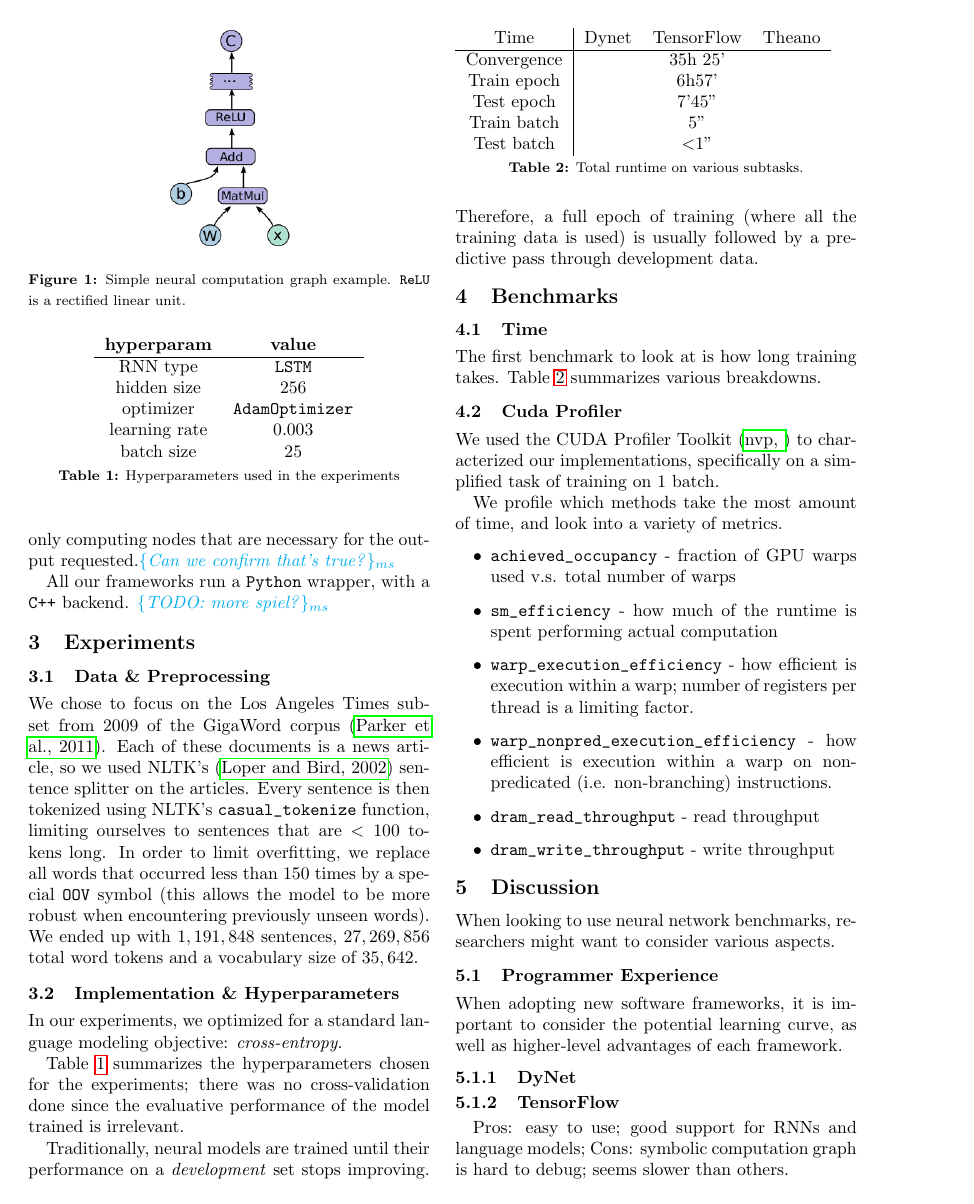
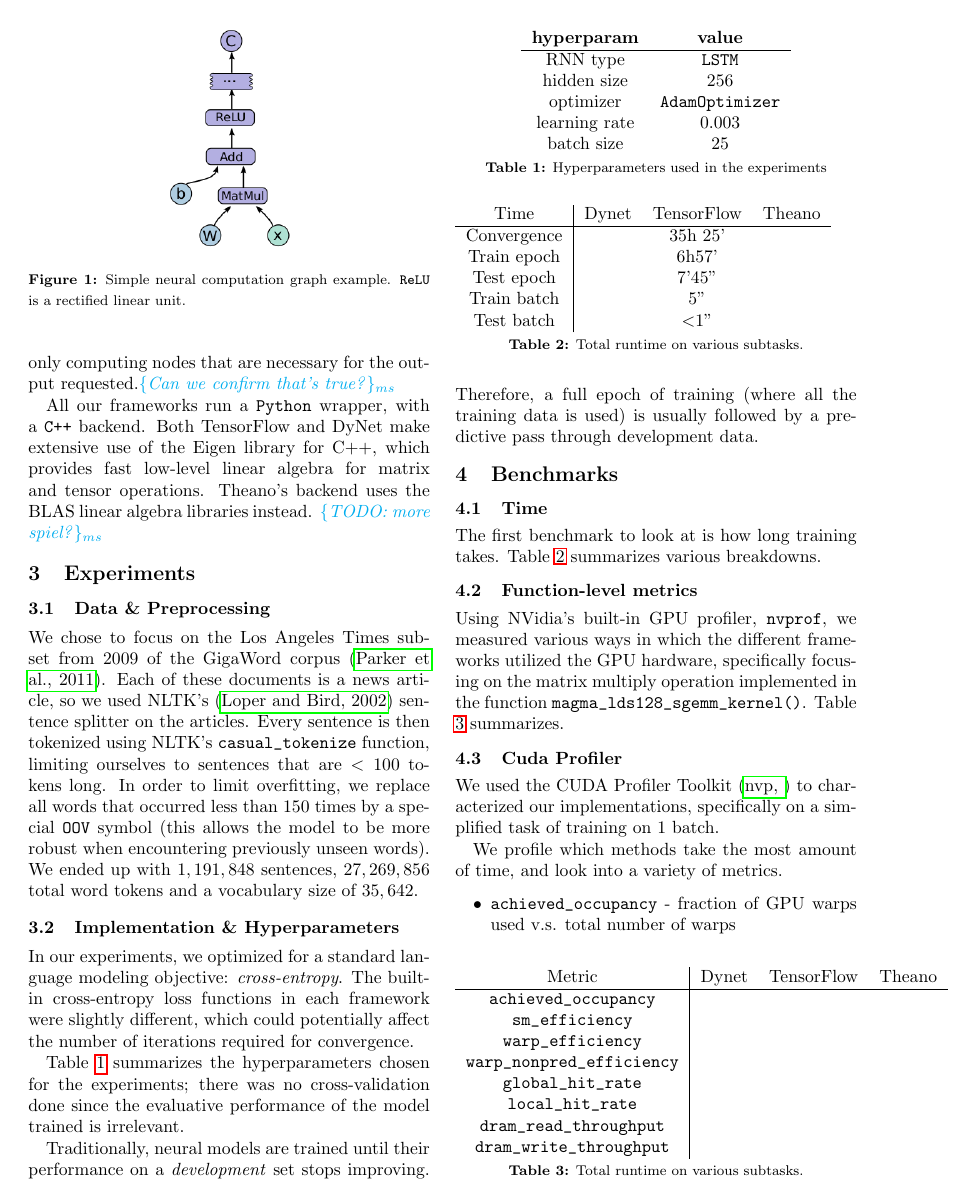
Before and after one commit to lucylin/neural-benchmarks, a LaTeX paper (paper/main.tex): page 2 of 3. Compiled offline with pdfLaTeX.

Commit message:
Add metrics tables

```diff
--- a/paper/main.tex
+++ b/paper/main.tex
@@ -51,7 +51,7 @@ Figure~\ref{fig:compGraph}\footnote{Taken from \cite{tensorflow}} shows an examp
 \caption{\label{fig:compGraph}Simple neural computation graph example. \texttt{ReLU} is a rectified linear unit.}
 \end{center}\end{figure}
 
-All our frameworks run a \texttt{Python} wrapper, with a \texttt{C++} backend.
+All our frameworks run a \texttt{Python} wrapper, with a \texttt{C++} backend. Both TensorFlow and DyNet make extensive use of the Eigen library for C++, which provides fast low-level linear algebra for matrix and tensor operations. Theano's backend uses the BLAS linear algebra libraries instead.
 \ms{TODO: more spiel?}
 %TensorFlow's computation graph is pure \texttt{Python}, which makes it slower than other frameworks.
 
@@ -60,7 +60,7 @@ All our frameworks run a \texttt{Python} wrapper, with a \texttt{C++} backend.
 We chose to focus on the Los Angeles Times subset from 2009 of the GigaWord corpus \cite{gigaword}. Each of these documents is a news article, so we used NLTK’s \cite{nltk} sentence splitter on the articles. Every sentence is then tokenized using NLTK’s \verb!casual_tokenize! function, limiting ourselves to sentences that are $<100$ tokens long. In order to limit overfitting, we replace all words that occurred less than $150$ times by a special \verb!OOV! symbol (this allows the model to be more robust when encountering previously unseen words). We ended up with $1,191,848$ sentences, $27,269,856$ total word tokens and a vocabulary size of $35,642$.
 
 \subsection{Implementation \& Hyperparameters}
-In our experiments, we optimized for a standard language modeling objective: \textit{cross-entropy}.
+In our experiments, we optimized for a standard language modeling objective: \textit{cross-entropy}. The built-in cross-entropy loss functions in each framework were slightly different, which could potentially affect the number of iterations required for convergence.
 
 Table~\ref{tab:hyperparams} summarizes the hyperparameters chosen for the experiments; there was no cross-validation done since the evaluative performance of the model trained is irrelevant.
 \begin{table}\begin{center}
@@ -90,6 +90,24 @@ Test batch & & $<$1'' & \\
 \end{tabular}
 \caption{\label{tab:timing}Total runtime on various subtasks.}
 \end{table}
+\subsection{Function-level metrics}
+Using NVidia's built-in GPU profiler, \verb!nvprof!, we measured various ways in which the different frameworks utilized the GPU hardware, specifically focusing on the matrix multiply operation implemented in the function \verb!magma_lds128_sgemm_kernel()!. Table \ref{tab:metrics} summarizes.
+
+\begin{table}
+\begin{tabular}{c|ccc}
+Metric 										& Dynet & TensorFlow & Theano \\ \hline
+\verb!achieved_occupancy!			&			&					&				\\
+\verb!sm_efficiency!					&			&					&				\\
+\verb!warp_efficiency!					&			&					&				\\
+\verb!warp_nonpred_efficiency!	&			&					&				\\
+\verb!global_hit_rate!					&			&					&				\\
+\verb!local_hit_rate!					&			&					&				\\
+\verb!dram_read_throughput!		&			&					&				\\
+\verb!dram_write_throughput!		&			&					&				\\
+\end{tabular}
+\caption{\label{tab:metrics}Total runtime on various subtasks.}
+\end{table}
+
 
 \subsection{Cuda Profiler}
 We used the CUDA Profiler Toolkit \cite{nvprof} to characterized our implementations, specifically on a simplified task of training on 1 batch.
```
Also changed, not shown: poster/poster.tex (+16 -3 lines).
